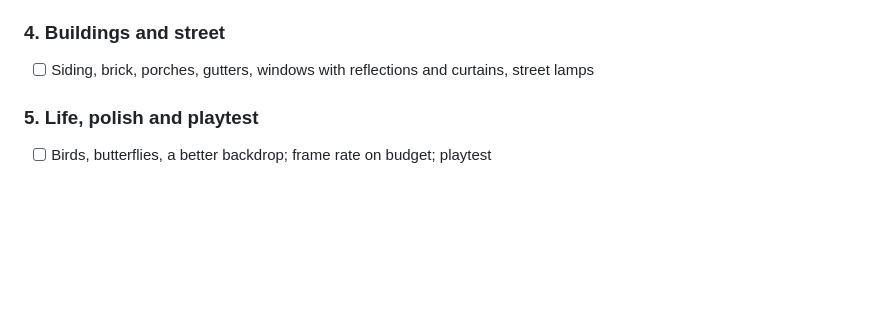
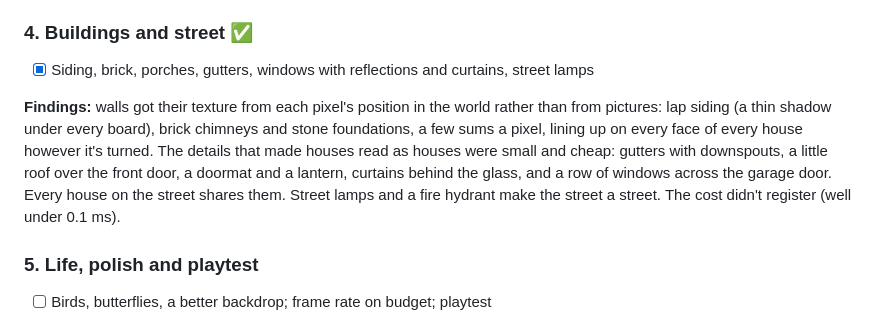
Before and after one commit to burntsouup/mow-town, a Markdown page: docs/ROADMAP.md, the part around the change. GitHub-like rendering; blank space fills up the shorter version.

Commit message:
Document the buildings and street
ROADMAP: v0.4 milestone 4 done, with findings. DECISIONS #29: wall
patterns are worked out from world position.

Co-authored-by: Copilot <223556219+Copilot@users.noreply.github.com>

```diff
--- a/docs/ROADMAP.md
+++ b/docs/ROADMAP.md
@@ -475,9 +475,17 @@ fewer, bigger clusters. A see-through canopy full of leaves looked like broken g
 cost a lot to draw, so leaves now vanish when a tree is in the way, leaving a faint ghost of
 its core. About 490,000 leaf and flower points in all, for about 0.3 ms a frame.
 
-### 4. Buildings and street
+### 4. Buildings and street ✅
 
-- [ ] Siding, brick, porches, gutters, windows with reflections and curtains, street lamps
+- [x] Siding, brick, porches, gutters, windows with reflections and curtains, street lamps
+
+**Findings:** walls got their texture from each pixel's position in the world rather than
+from pictures: lap siding (a thin shadow under every board), brick chimneys and stone
+foundations, a few sums a pixel, lining up on every face of every house however it's turned.
+The details that made houses read as houses were small and cheap: gutters with downspouts,
+a little roof over the front door, a doormat and a lantern, curtains behind the glass, and a
+row of windows across the garage door. Every house on the street shares them. Street lamps
+and a fire hydrant make the street a street. The cost didn't register (well under 0.1 ms).
 
 ### 5. Life, polish and playtest
 
```
Also changed, not shown: docs/DECISIONS.md (+3 -0 lines).
